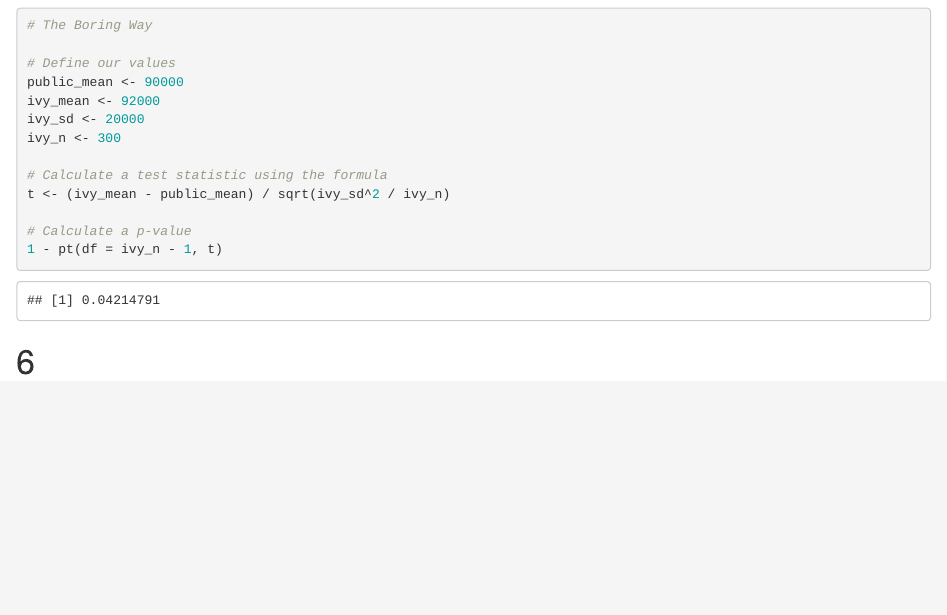
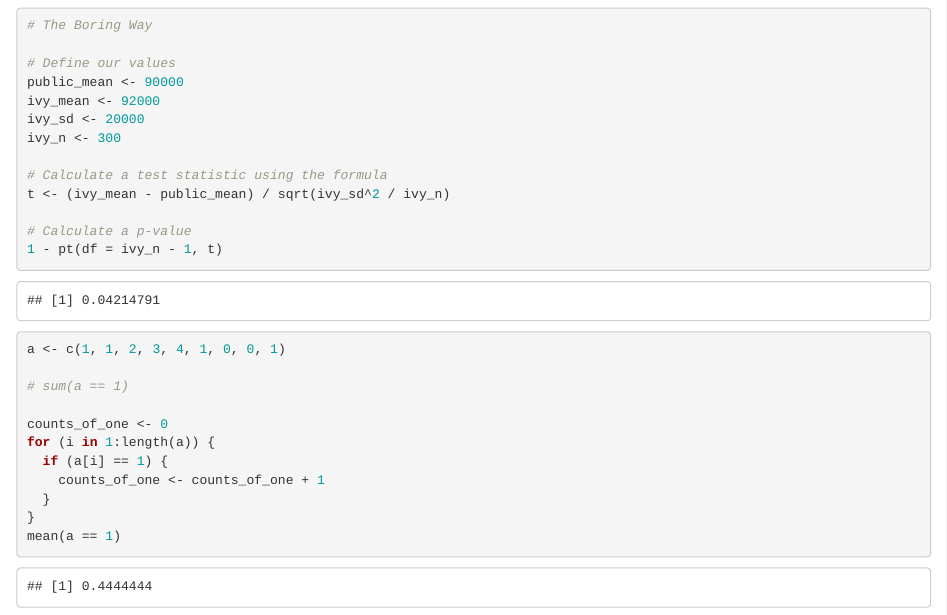
Before and after one commit to tdounias/204b-quantitative-methods-f25, an R Markdown document (week-4/code/homework3_solutions.Rmd): the page in a window 1100 px wide, from 4530 px down. Rendered offline with R 4.5, knitr and Pandoc, with nearby package versions; code that draws random numbers runs with fixed seeds of ours.

Commit message:
minor edits

````diff
--- a/week-4/code/homework3_solutions.Rmd
+++ b/week-4/code/homework3_solutions.Rmd
@@ -113,4 +114,16 @@ t <- (ivy_mean - public_mean) / sqrt(ivy_sd^2 / ivy_n)
 ```
 
 
-# 6
+```{r}
+a <- c(1, 1, 2, 3, 4, 1, 0, 0, 1)
+
+# sum(a == 1)
+
+counts_of_one <- 0
+for (i in 1:length(a)) {
+  if (a[i] == 1) {
+    counts_of_one <- counts_of_one + 1
+  }
+}
+mean(a == 1)
+```
````
Also changed, not shown: week-4/code/lab4.R (+6 -4 lines), week-4/code/homework3_solutions.Rmd (1 more changed lines).
